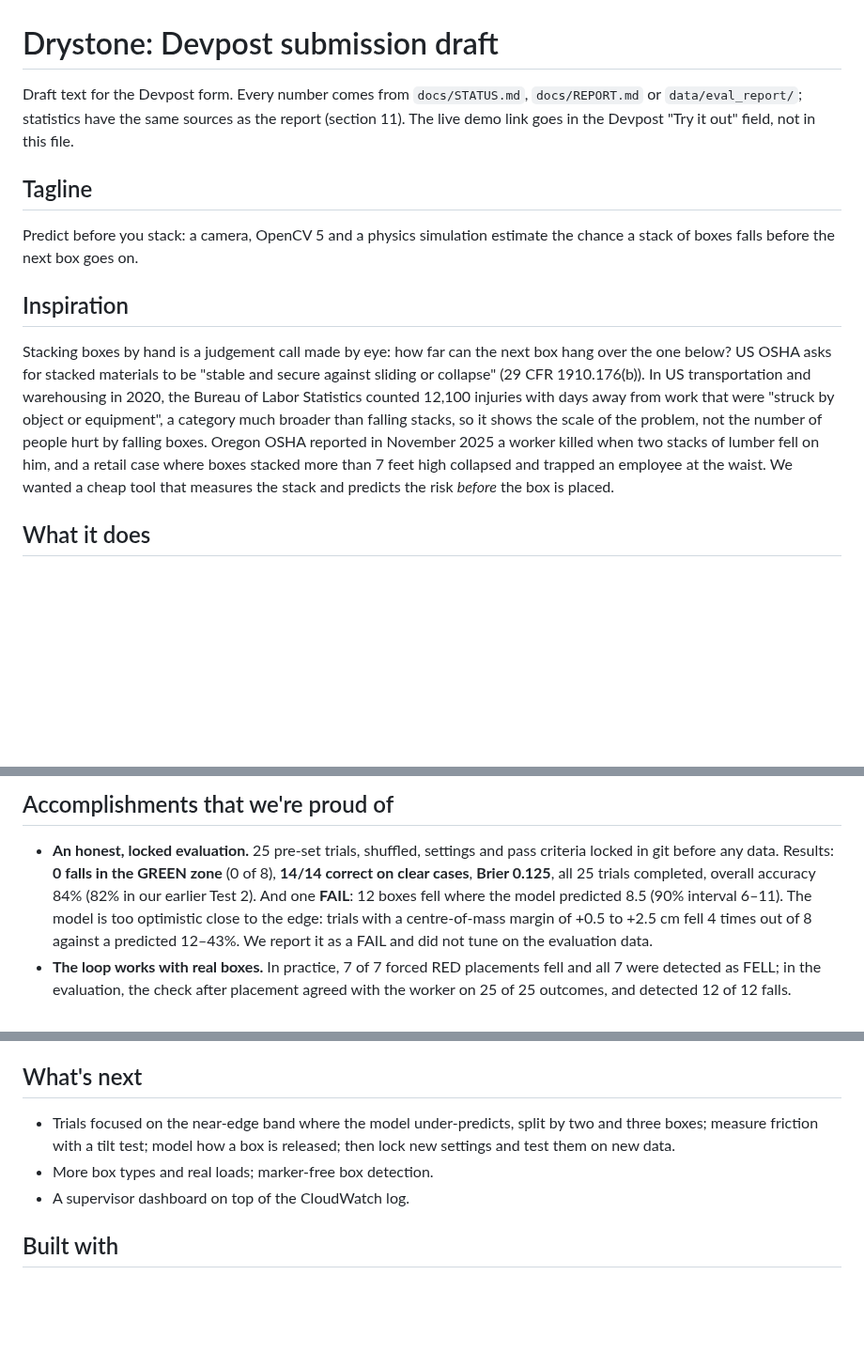
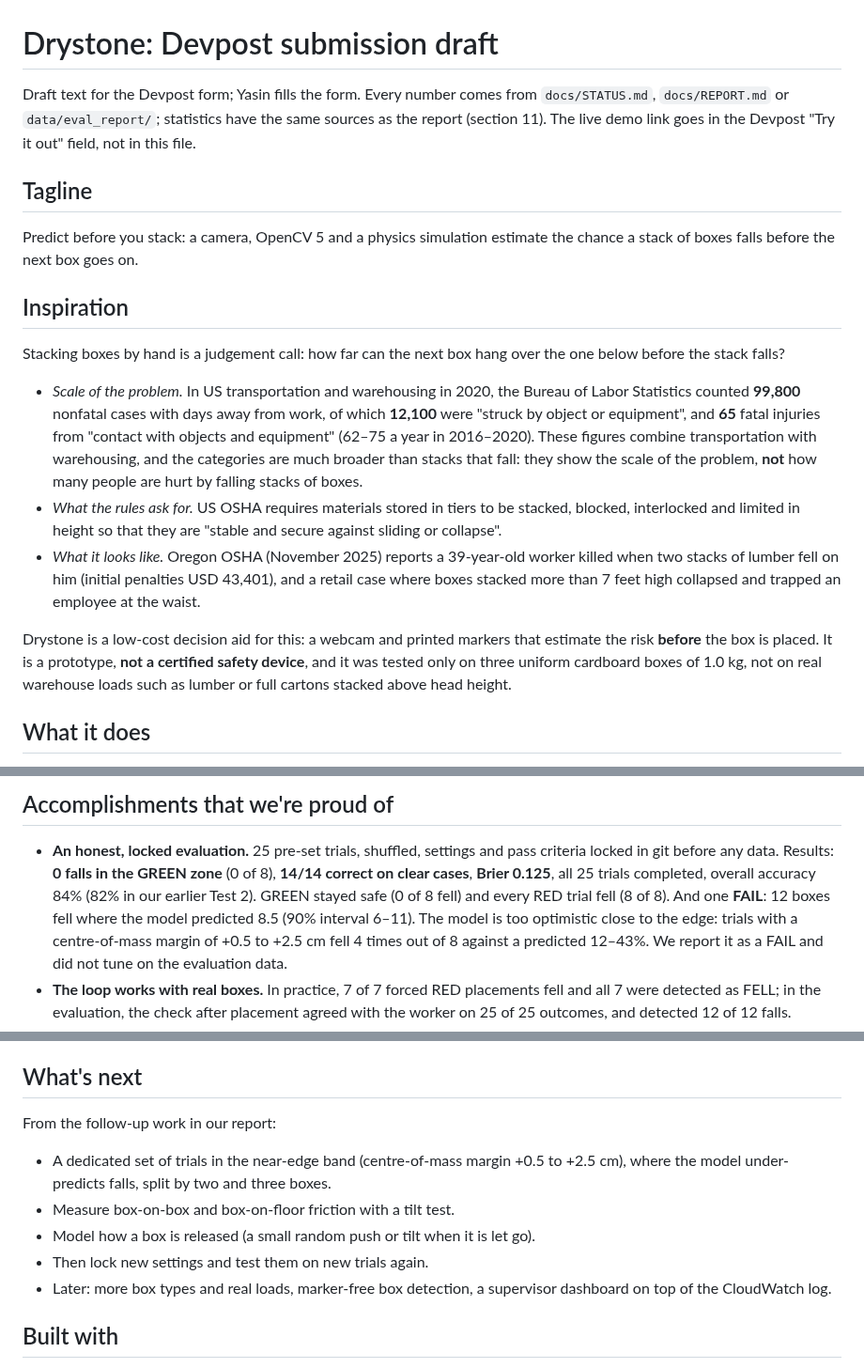
Before and after one commit to yasinfitrah24-tech/drystone, a Markdown page: docs/DEVPOST.md, 3 parts joined by grey strips. Shown at 94% size. GitHub-like rendering; blank space fills up the shorter version.

Commit message:
Devpost draft: Inspiration = REPORT 'Why it matters' with limits; RED 8/8; next steps from REPORT
Co-Authored-By: Claude Opus 5.5 <noreply@anthropic.com>

```diff
--- a/docs/DEVPOST.md
+++ b/docs/DEVPOST.md
@@ -1,6 +1,6 @@
 # Drystone: Devpost submission draft
 
-Draft text for the Devpost form. Every number comes from `docs/STATUS.md`, `docs/REPORT.md` or
+Draft text for the Devpost form; Yasin fills the form. Every number comes from `docs/STATUS.md`, `docs/REPORT.md` or
 `data/eval_report/`; statistics have the same sources as the report (section 11). The live demo link goes in the
 Devpost "Try it out" field, not in this file.
 
@@ -9,14 +9,23 @@ Predict before you stack: a camera, OpenCV 5 and a physics simulation estimate t
 before the next box goes on.
 
 ## Inspiration
-Stacking boxes by hand is a judgement call made by eye: how far can the next box hang over the one below? US OSHA
-asks for stacked materials to be "stable and secure against sliding or collapse" (29 CFR 1910.176(b)). In US
-transportation and warehousing in 2020, the Bureau of Labor Statistics counted 12,100 injuries with days away from
-work that were "struck by object or equipment", a category much broader than falling stacks, so it shows the scale
-of the problem, not the number of people hurt by falling boxes. Oregon OSHA reported in November 2025 a worker
-killed when two stacks of lumber fell on him, and a retail case where boxes stacked more than 7 feet high collapsed
-and trapped an employee at the waist. We wanted a cheap tool that measures the stack and predicts the risk *before*
-the box is placed.
+Stacking boxes by hand is a judgement call: how far can the next box hang over the one below before the stack
+falls?
+
+- *Scale of the problem.* In US transportation and warehousing in 2020, the Bureau of Labor Statistics counted
+  **99,800** nonfatal cases with days away from work, of which **12,100** were "struck by object or equipment",
+  and **65** fatal injuries from "contact with objects and equipment" (62–75 a year in 2016–2020). These
+  figures combine transportation with warehousing, and the categories are much broader than stacks that fall:
+  they show the scale of the problem, **not** how many people are hurt by falling stacks of boxes.
+- *What the rules ask for.* US OSHA requires materials stored in tiers to be stacked, blocked, interlocked and
+  limited in height so that they are "stable and secure against sliding or collapse".
+- *What it looks like.* Oregon OSHA (November 2025) reports a 39-year-old worker killed when two stacks of lumber
+  fell on him (initial penalties USD 43,401), and a retail case where boxes stacked more than 7 feet high collapsed
+  and trapped an employee at the waist.
+
+Drystone is a low-cost decision aid for this: a webcam and printed markers that estimate the risk **before** the
+box is placed. It is a prototype, **not a certified safety device**, and it was tested only on three uniform
+cardboard boxes of 1.0 kg, not on real warehouse loads such as lumber or full cartons stacked above head height.
 
 ## What it does
 - A calibrated webcam reads an ArUco marker on every box; OpenCV 5 turns the markers into a digital twin of the
@@ -71,7 +80,8 @@ It is a decision-support prototype, **not a certified safety device**, tested on
 ## Accomplishments that we're proud of
 - **An honest, locked evaluation.** 25 pre-set trials, shuffled, settings and pass criteria locked in git before any
   data. Results: **0 falls in the GREEN zone** (0 of 8), **14/14 correct on clear cases**, **Brier 0.125**, all 25
-  trials completed, overall accuracy 84% (82% in our earlier Test 2). And one **FAIL**: 12 boxes fell where the model
+  trials completed, overall accuracy 84% (82% in our earlier Test 2). GREEN stayed safe (0 of 8 fell) and every
+  RED trial fell (8 of 8). And one **FAIL**: 12 boxes fell where the model
   predicted 8.5 (90% interval 6–11). The model is too optimistic close to the edge: trials with a centre-of-mass
   margin of +0.5 to +2.5 cm fell 4 times out of 8 against a predicted 12–43%. We report it as a FAIL and did not tune
   on the evaluation data.
@@ -89,10 +99,14 @@ It is a decision-support prototype, **not a certified safety device**, tested on
 - When the camera cannot tell, ask the person; never guess about a safety outcome.
 
 ## What's next
-- Trials focused on the near-edge band where the model under-predicts, split by two and three boxes; measure
-  friction with a tilt test; model how a box is released; then lock new settings and test them on new data.
-- More box types and real loads; marker-free box detection.
-- A supervisor dashboard on top of the CloudWatch log.
+From the follow-up work in our report:
+- A dedicated set of trials in the near-edge band (centre-of-mass margin +0.5 to +2.5 cm), where the model
+  under-predicts falls, split by two and three boxes.
+- Measure box-on-box and box-on-floor friction with a tilt test.
+- Model how a box is released (a small random push or tilt when it is let go).
+- Then lock new settings and test them on new trials again.
+- Later: more box types and real loads, marker-free box detection, a supervisor dashboard on top of the CloudWatch
+  log.
 
 ## Built with
 OpenCV 5 (`opencv-python` 5.0.0.93, ArUco, ChArUco, solvePnP), Python 3.12, NumPy 2.5.3, MuJoCo 3.15.0, AWS Lambda
```
